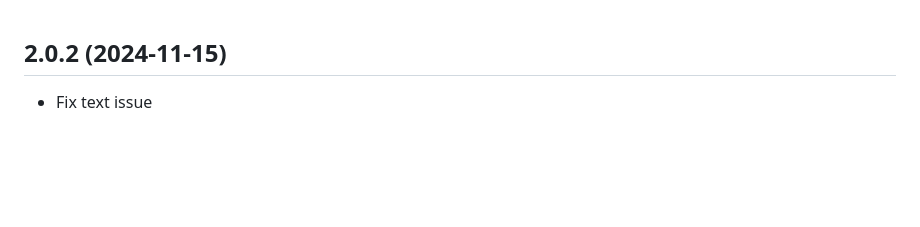
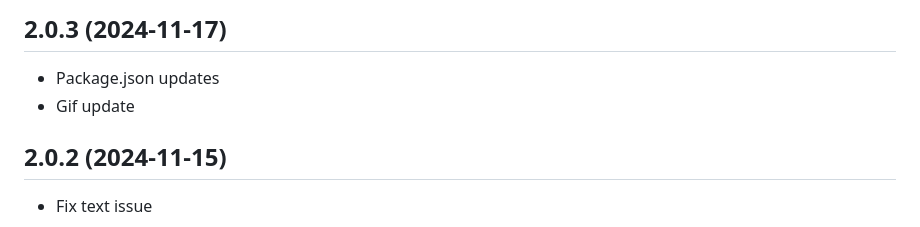
Before and after one commit to jquintozamora/react-d3-treemap, a Markdown page: CHANGELOG.md, the part around the change. Drawn GitHub-style; blank space fills up the shorter version.

Commit message:
update gif

```diff
--- a/CHANGELOG.md
+++ b/CHANGELOG.md
@@ -1,3 +1,8 @@
+## 2.0.3 (2024-11-17)
+
+- Package.json updates
+- Gif update
+
 ## 2.0.2 (2024-11-15)
 
 - Fix text issue
```
